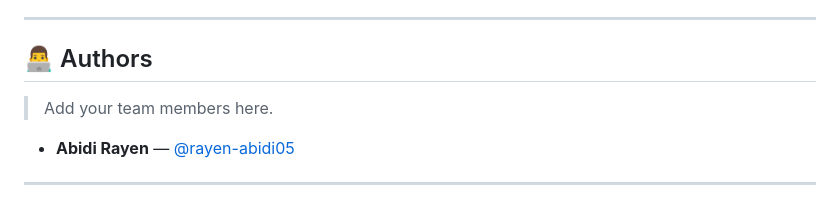
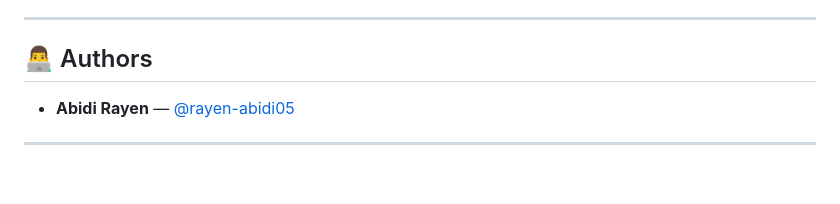
Before and after one commit to rayen-abidi05/Foody, a Markdown page: README.md, the part around the change. GitHub-like rendering; blank space fills up the shorter version.

```diff
--- a/README.md
+++ b/README.md
@@ -189,7 +189,7 @@ All rights reserved © FOODY Team.
 
 ## 👨‍💻 Authors
 
-> Add your team members here.
+
 
 - **Abidi Rayen** — [@rayen-abidi05]([https://github.com/your-github](https://github.com/rayen-abidi05))
 
```
